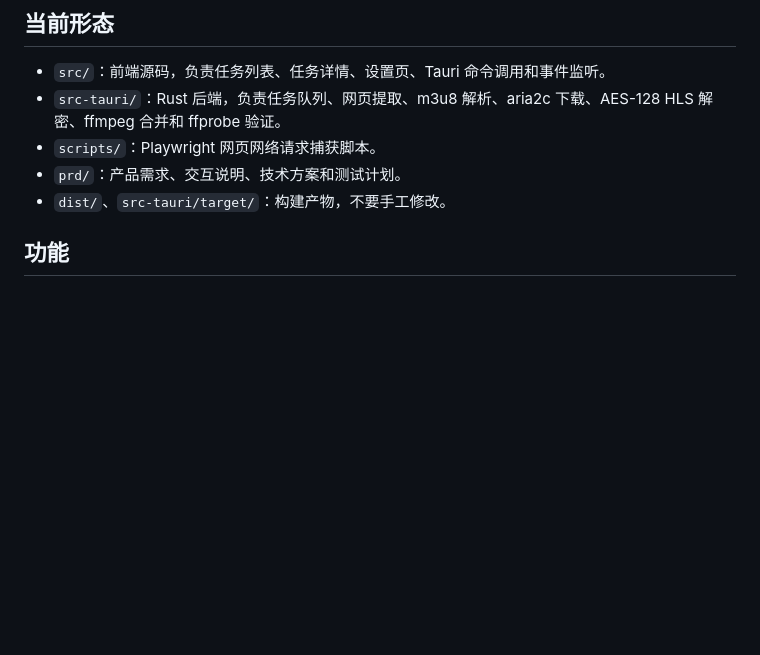
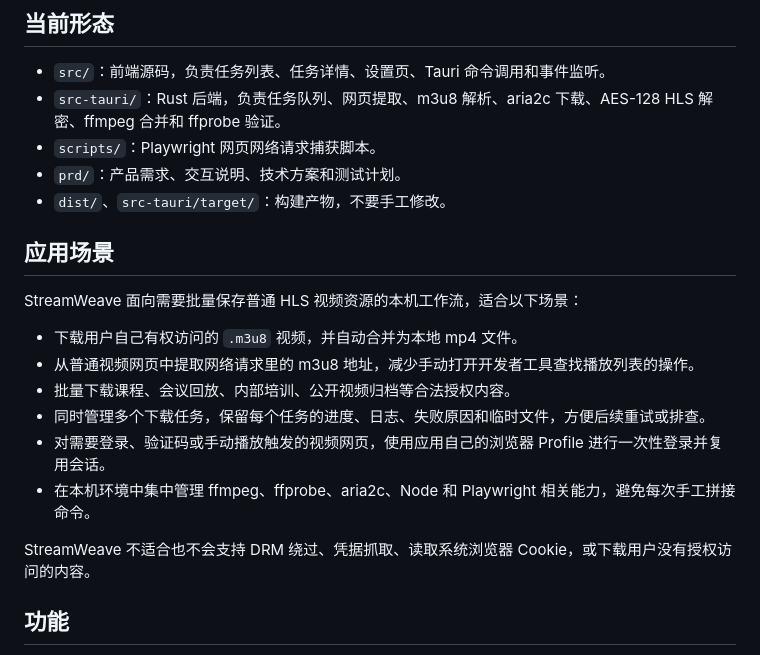
Before and after one commit to Uncle-Gao/StreamWeave, a Markdown page: README.md, the part around the change. GitHub-like rendering; blank space fills up the shorter version.

Commit message:
Document StreamWeave use cases

```diff
--- a/README.md
+++ b/README.md
@@ -9,6 +9,19 @@ StreamWeave 是一个本机 HLS 视频下载器。前端使用 Vite + 原生 HTM
 - `scripts/`：Playwright 网页网络请求捕获脚本。
 - `prd/`：产品需求、交互说明、技术方案和测试计划。
 - `dist/`、`src-tauri/target/`：构建产物，不要手工修改。
+
+## 应用场景
+
+StreamWeave 面向需要批量保存普通 HLS 视频资源的本机工作流，适合以下场景：
+
+- 下载用户自己有权访问的 `.m3u8` 视频，并自动合并为本地 mp4 文件。
+- 从普通视频网页中提取网络请求里的 m3u8 地址，减少手动打开开发者工具查找播放列表的操作。
+- 批量下载课程、会议回放、内部培训、公开视频归档等合法授权内容。
+- 同时管理多个下载任务，保留每个任务的进度、日志、失败原因和临时文件，方便后续重试或排查。
+- 对需要登录、验证码或手动播放触发的视频网页，使用应用自己的浏览器 Profile 进行一次性登录并复用会话。
+- 在本机环境中集中管理 ffmpeg、ffprobe、aria2c、Node 和 Playwright 相关能力，避免每次手工拼接命令。
+
+StreamWeave 不适合也不会支持 DRM 绕过、凭据抓取、读取系统浏览器 Cookie，或下载用户没有授权访问的内容。
 
 ## 功能
 
```
